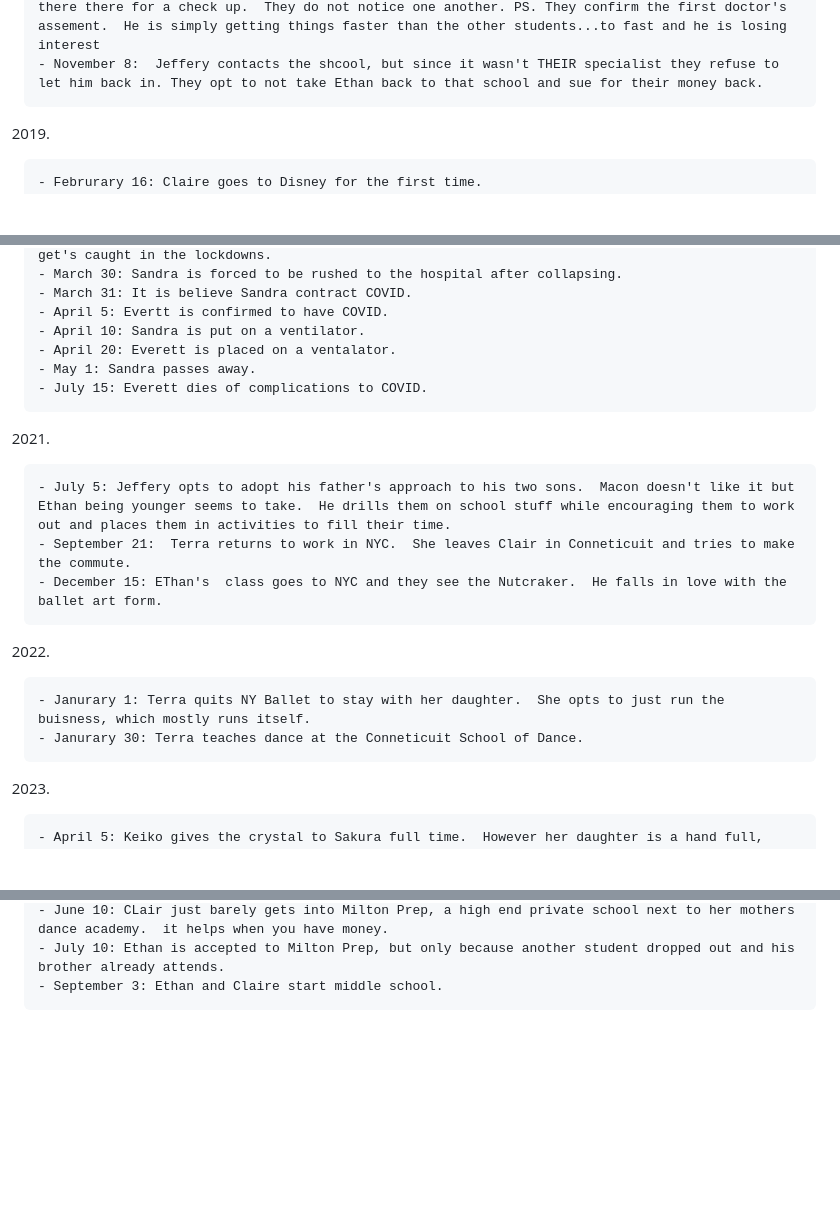
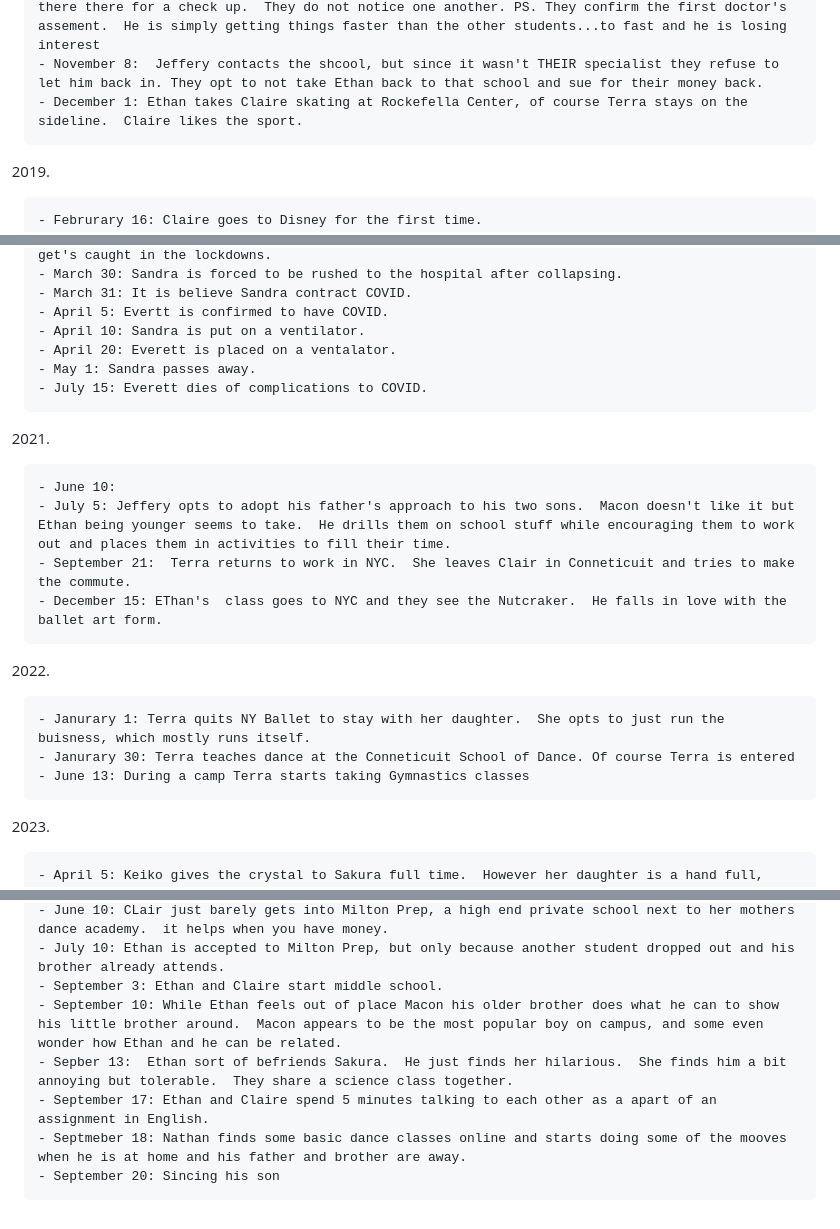
Before and after one commit to jhmcd2/Saga_builder, a Markdown page: Story_ideas/body_sawp_comedy.md, 3 parts joined by grey strips. Rendered like a GitHub page; blank space fills up the shorter version.

```diff
--- a/Story_ideas/body_sawp_comedy.md
+++ b/Story_ideas/body_sawp_comedy.md
@@ -161,6 +161,7 @@
     - October 30: Jeffery's parents pay for a tie breaker in NYC
     - November 5: Terra and Jeffery enter the same waitng room. at a Pediactric care.  Ceilia is there there for a check up.  They do not notice one another. PS. They confirm the first doctor's assement.  He is simply getting things faster than the other students...to fast and he is losing interest
     - November 8:  Jeffery contacts the shcool, but since it wasn't THEIR specialist they refuse to let him back in. They opt to not take Ethan back to that school and sue for their money back.
+    - December 1: Ethan takes Claire skating at Rockefella Center, of course Terra stays on the sideline.  Claire likes the sport.
 2019.
     - Februrary 16: Claire goes to Disney for the first time.
     - June 5: Ethan graduates Kindergarten.
@@ -181,12 +182,14 @@
     - May 1: Sandra passes away.
     - July 15: Everett dies of complications to COVID.
 2021.
+    - June 10:
     - July 5: Jeffery opts to adopt his father's approach to his two sons.  Macon doesn't like it but Ethan being younger seems to take.  He drills them on school stuff while encouraging them to work out and places them in activities to fill their time.
     - September 21:  Terra returns to work in NYC.  She leaves Clair in Conneticuit and tries to make the commute.
     - December 15: EThan's  class goes to NYC and they see the Nutcraker.  He falls in love with the ballet art form.
 2022.
     - Janurary 1: Terra quits NY Ballet to stay with her daughter.  She opts to just run the buisness, which mostly runs itself.
-    - Janurary 30: Terra teaches dance at the Conneticuit School of Dance.
+    - Janurary 30: Terra teaches dance at the Conneticuit School of Dance. Of course Terra is entered
+    - June 13: During a camp Terra starts taking Gymnastics classes
 2023.
     - April 5: Keiko gives the crystal to Sakura full time.  However her daughter is a hand full, head strong, smart way beyond her years, hyper opinionated, and willing to take on anyone around her.  Her mother states she's like her, the Keiko doesn't see it. About the only thing in her life that humbles her is her lack of control of her abilities.
     - June 5:  ANA lays off Keiko.
@@ -198,3 +201,8 @@
     - June 10: CLair just barely gets into Milton Prep, a high end private school next to her mothers dance academy.  it helps when you have money.
     - July 10: Ethan is accepted to Milton Prep, but only because another student dropped out and his brother already attends.
     - September 3: Ethan and Claire start middle school.
+    - September 10: While Ethan feels out of place Macon his older brother does what he can to show his little brother around.  Macon appears to be the most popular boy on campus, and some even wonder how Ethan and he can be related.
+    - Sepber 13:  Ethan sort of befriends Sakura.  He just finds her hilarious.  She finds him a bit annoying but tolerable.  They share a science class together.
+    - September 17: Ethan and Claire spend 5 minutes talking to each other as a apart of an assignment in English.
+    - Septmeber 18: Nathan finds some basic dance classes online and starts doing some of the mooves when he is at home and his father and brother are away.
+    - September 20: Sincing his son
```
Also changed, not shown: Story_ideas/HTCAP_Intra_solar_war.md (+5 -1 lines).
